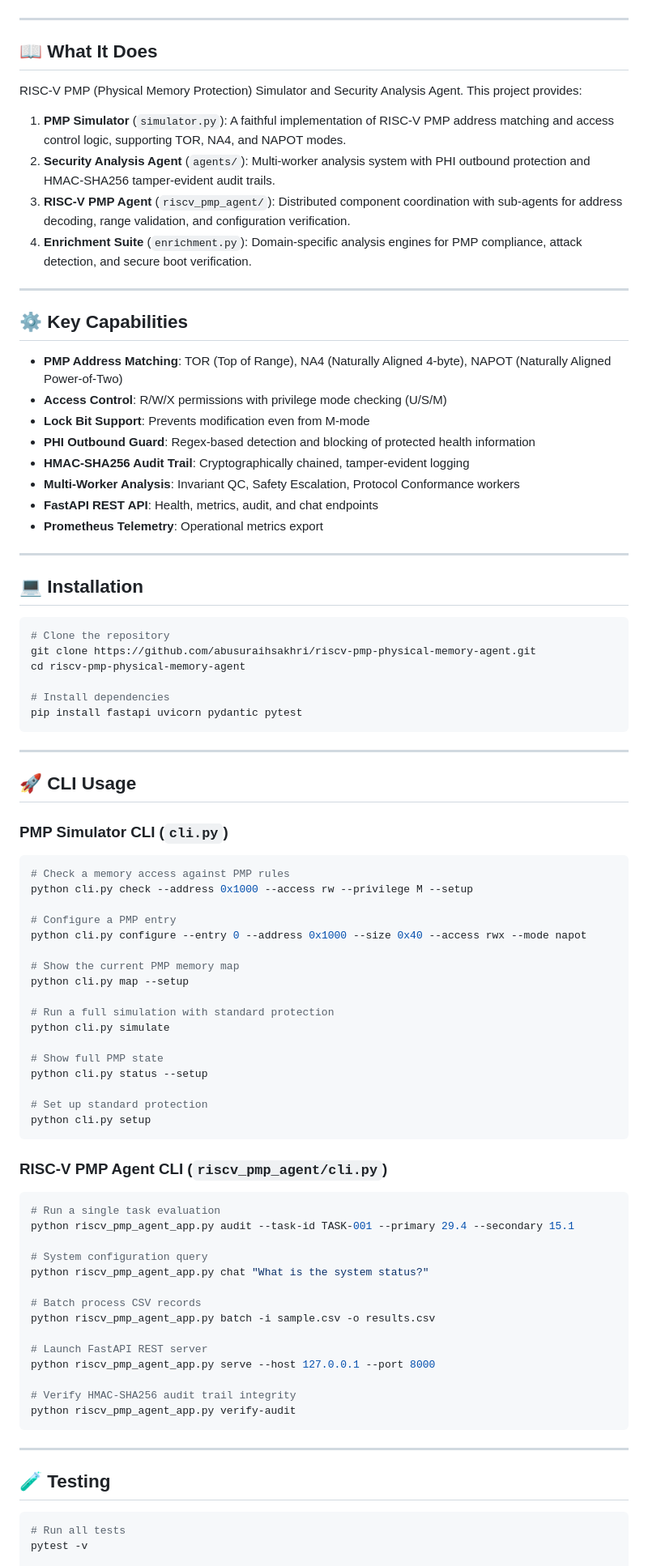
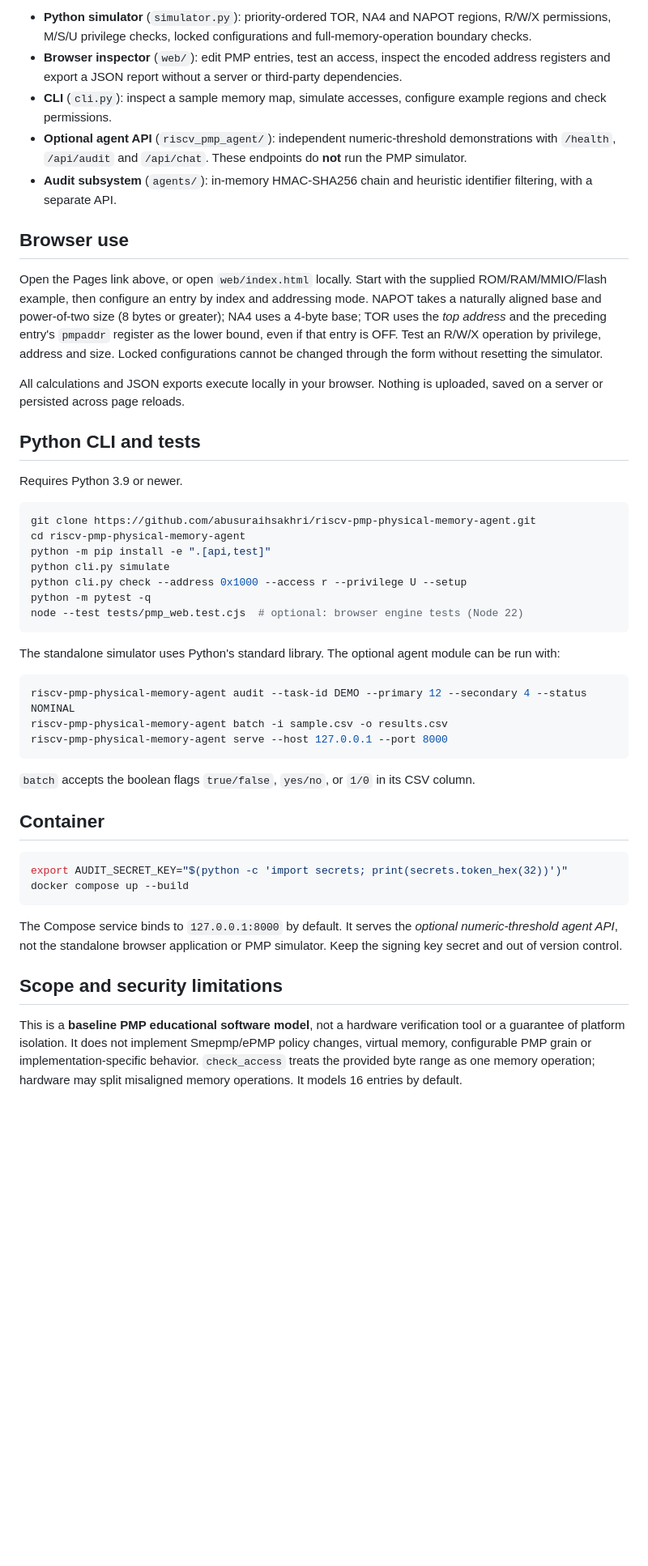
Before and after one commit to abusuraihsakhri/riscv-pmp-physical-memory-agent, a Markdown page: README.md, the part around one of its changes. Shown at 81% size. Drawn GitHub-style; blank space fills up the shorter version.

Commit message:
Document verified simulator scope, browser workflow and secure deployment

````diff
--- a/README.md
+++ b/README.md
@@ -12,93 +8,50 @@
 
-</div>
+- **Python simulator** (`simulator.py`): priority-ordered TOR, NA4 and NAPOT regions, R/W/X permissions, M/S/U privilege checks, locked configurations and full-memory-operation boundary checks.
+- **Browser inspector** (`web/`): edit PMP entries, test an access, inspect the encoded address registers and export a JSON report without a server or third-party dependencies.
+- **CLI** (`cli.py`): inspect a sample memory map, simulate accesses, configure example regions and check permissions.
+- **Optional agent API** (`riscv_pmp_agent/`): independent numeric-threshold demonstrations with `/health`, `/api/audit` and `/api/chat`. These endpoints do **not** run the PMP simulator.
+- **Audit subsystem** (`agents/`): in-memory HMAC-SHA256 chain and heuristic identifier filtering, with a separate API.
 
----
+## Browser use
 
-## 📖 What It Does
+Open the Pages link above, or open `web/index.html` locally. Start with the supplied ROM/RAM/MMIO/Flash example, then configure an entry by index and addressing mode. NAPOT takes a naturally aligned base and power-of-two size (8 bytes or greater); NA4 uses a 4-byte base; TOR uses the *top address* and the preceding entry's `pmpaddr` register as the lower bound, even if that entry is OFF. Test an R/W/X operation by privilege, address and size. Locked configurations cannot be changed through the form without resetting the simulator.
 
-RISC-V PMP (Physical Memory Protection) Simulator and Security Analysis Agent. This project provides:
+All calculations and JSON exports execute locally in your browser. Nothing is uploaded, saved on a server or persisted across page reloads.
 
-1. **PMP Simulator** (`simulator.py`): A faithful implementation of RISC-V PMP address matching and access control logic, supporting TOR, NA4, and NAPOT modes.
-2. **Security Analysis Agent** (`agents/`): Multi-worker analysis system with PHI outbound protection and HMAC-SHA256 tamper-evident audit trails.
-3. **RISC-V PMP Agent** (`riscv_pmp_agent/`): Distributed component coordination with sub-agents for address decoding, range validation, and configuration verification.
-4. **Enrichment Suite** (`enrichment.py`): Domain-specific analysis engines for PMP compliance, attack detection, and secure boot verification.
+## Python CLI and tests
 
----
-
-## ⚙️ Key Capabilities
-
-- **PMP Address Matching**: TOR (Top of Range), NA4 (Naturally Aligned 4-byte), NAPOT (Naturally Aligned Power-of-Two)
-- **Access Control**: R/W/X permissions with privilege mode checking (U/S/M)
-- **Lock Bit Support**: Prevents modification even from M-mode
-- **PHI Outbound Guard**: Regex-based detection and blocking of protected health information
-- **HMAC-SHA256 Audit Trail**: Cryptographically chained, tamper-evident logging
-- **Multi-Worker Analysis**: Invariant QC, Safety Escalation, Protocol Conformance workers
-- **FastAPI REST API**: Health, metrics, audit, and chat endpoints
-- **Prometheus Telemetry**: Operational metrics export
-
----
-
-## 💻 Installation
+Requires Python 3.9 or newer.
 
 ```bash
-# Clone the repository
 git clone https://github.com/abusuraihsakhri/riscv-pmp-physical-memory-agent.git
 cd riscv-pmp-physical-memory-agent
-
-# Install dependencies
-pip install fastapi uvicorn pydantic pytest
+python -m pip install -e ".[api,test]"
+python cli.py simulate
+python cli.py check --address 0x1000 --access r --privilege U --setup
+python -m pytest -q
+node --test tests/pmp_web.test.cjs  # optional: browser engine tests (Node 22)
 ```
 
----
-
-## 🚀 CLI Usage
-
-### PMP Simulator CLI (`cli.py`)
+The standalone simulator uses Python's standard library. The optional agent module can be run with:
 
 ```bash
-# Check a memory access against PMP rules
-python cli.py check --address 0x1000 --access rw --privilege M --setup
-
-# Configure a PMP entry
-python cli.py configure --entry 0 --address 0x1000 --size 0x40 --access rwx --mode napot
-
-# Show the current PMP memory map
-python cli.py map --setup
-
-# Run a full simulation with standard protection
-python cli.py simulate
-
-# Show full PMP state
-python cli.py status --setup
-
-# Set up standard protection
-python cli.py setup
+riscv-pmp-physical-memory-agent audit --task-id DEMO --primary 12 --secondary 4 --status NOMINAL
+riscv-pmp-physical-memory-agent batch -i sample.csv -o results.csv
+riscv-pmp-physical-memory-agent serve --host 127.0.0.1 --port 8000
 ```
 
-### RISC-V PMP Agent CLI (`riscv_pmp_agent/cli.py`)
+`batch` accepts the boolean flags `true/false`, `yes/no`, or `1/0` in its CSV column.
+
+## Container
 
 ```bash
-# Run a single task evaluation
-python riscv_pmp_agent_app.py audit --task-id TASK-001 --primary 29.4 --secondary 15.1
-
-# System configuration query
-python riscv_pmp_agent_app.py chat "What is the system status?"
-
-# Batch process CSV records
-python riscv_pmp_agent_app.py batch -i sample.csv -o results.csv
-
-# Launch FastAPI REST server
-python riscv_pmp_agent_app.py serve --host 127.0.0.1 --port 8000
-
-# Verify HMAC-SHA256 audit trail integrity
-python riscv_pmp_agent_app.py verify-audit
+export AUDIT_SECRET_KEY="$(python -c 'import secrets; print(secrets.token_hex(32))')"
+docker compose up --build
 ```
 
----
+The Compose service binds to `127.0.0.1:8000` by default. It serves the *optional numeric-threshold agent API*, not the standalone browser application or PMP simulator. Keep the signing key secret and out of version control.
 
-## 🧪 Testing
+## Scope and security limitations
 
-```bash
-# Run all tests
-pytest -v
+This is a **baseline PMP educational software model**, not a hardware verification tool or a guarantee of platform isolation. It does not implement Smepmp/ePMP policy changes, virtual memory, configurable PMP grain or implementation-specific behavior. `check_access` treats the provided byte range as one memory operation; hardware may split misaligned memory operations. It models 16 entries by default.
 
````
Also changed, not shown: other parts of README.md (+12 -71 lines).
